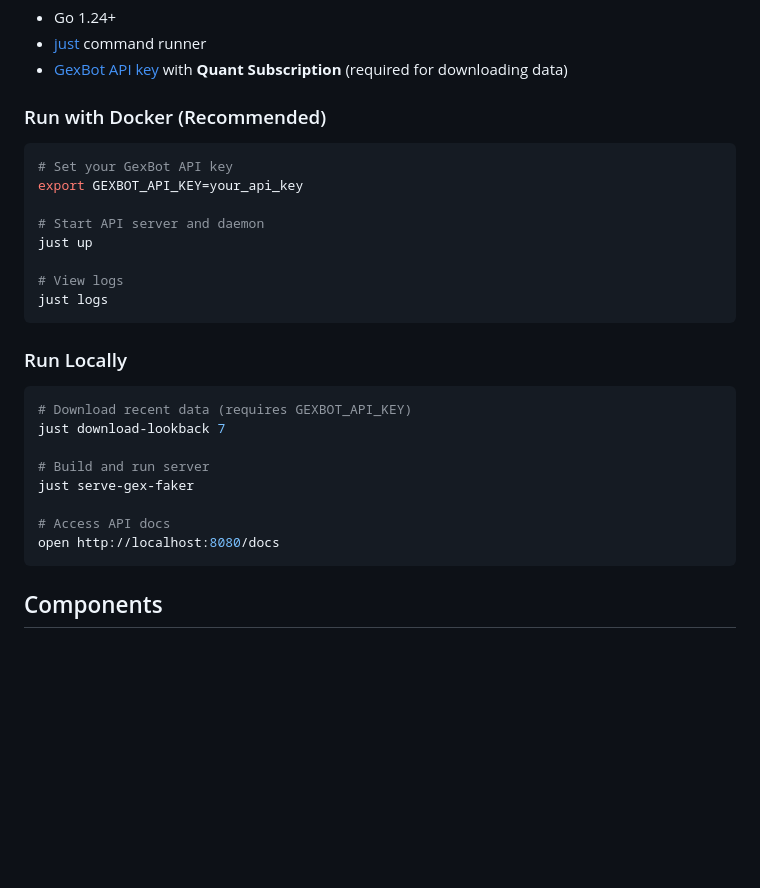
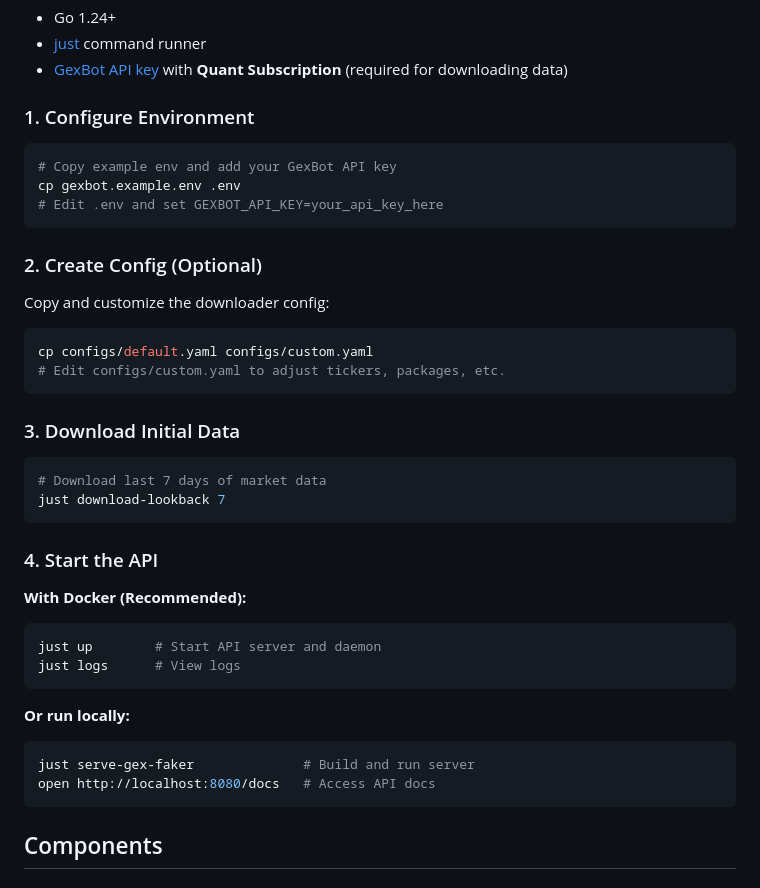
Before and after one commit to dgnsrekt/gexbot-faker-api, a Markdown page: README.md, the part around the change. GitHub-like rendering; blank space fills up the shorter version.

Commit message:
Improve Quick Start setup flow in README
Restructure setup as numbered steps: configure env from example file,
create optional custom config, download data, then start API.

🤖 Generated with [Claude Code](https://claude.com/claude-code)

Co-Authored-By: Claude <noreply@anthropic.com>

````diff
--- a/README.md
+++ b/README.md
@@ -19,30 +19,44 @@ Mock API server that replays historical GexBot market data with per-API-key sequ
 - [just](https://github.com/casey/just) command runner
 - [GexBot API key](https://gex.bot) with **Quant Subscription** (required for downloading data)
 
-### Run with Docker (Recommended)
+### 1. Configure Environment
 
 ```bash
-# Set your GexBot API key
-export GEXBOT_API_KEY=your_api_key
-
-# Start API server and daemon
-just up
-
-# View logs
-just logs
+# Copy example env and add your GexBot API key
+cp gexbot.example.env .env
+# Edit .env and set GEXBOT_API_KEY=your_api_key_here
 ```
 
-### Run Locally
+### 2. Create Config (Optional)
+
+Copy and customize the downloader config:
 
 ```bash
-# Download recent data (requires GEXBOT_API_KEY)
+cp configs/default.yaml configs/custom.yaml
+# Edit configs/custom.yaml to adjust tickers, packages, etc.
+```
+
+### 3. Download Initial Data
+
+```bash
+# Download last 7 days of market data
 just download-lookback 7
+```
 
-# Build and run server
-just serve-gex-faker
+### 4. Start the API
 
-# Access API docs
-open http://localhost:8080/docs
+**With Docker (Recommended):**
+
+```bash
+just up        # Start API server and daemon
+just logs      # View logs
+```
+
+**Or run locally:**
+
+```bash
+just serve-gex-faker              # Build and run server
+open http://localhost:8080/docs   # Access API docs
 ```
 
 ## Components
````
